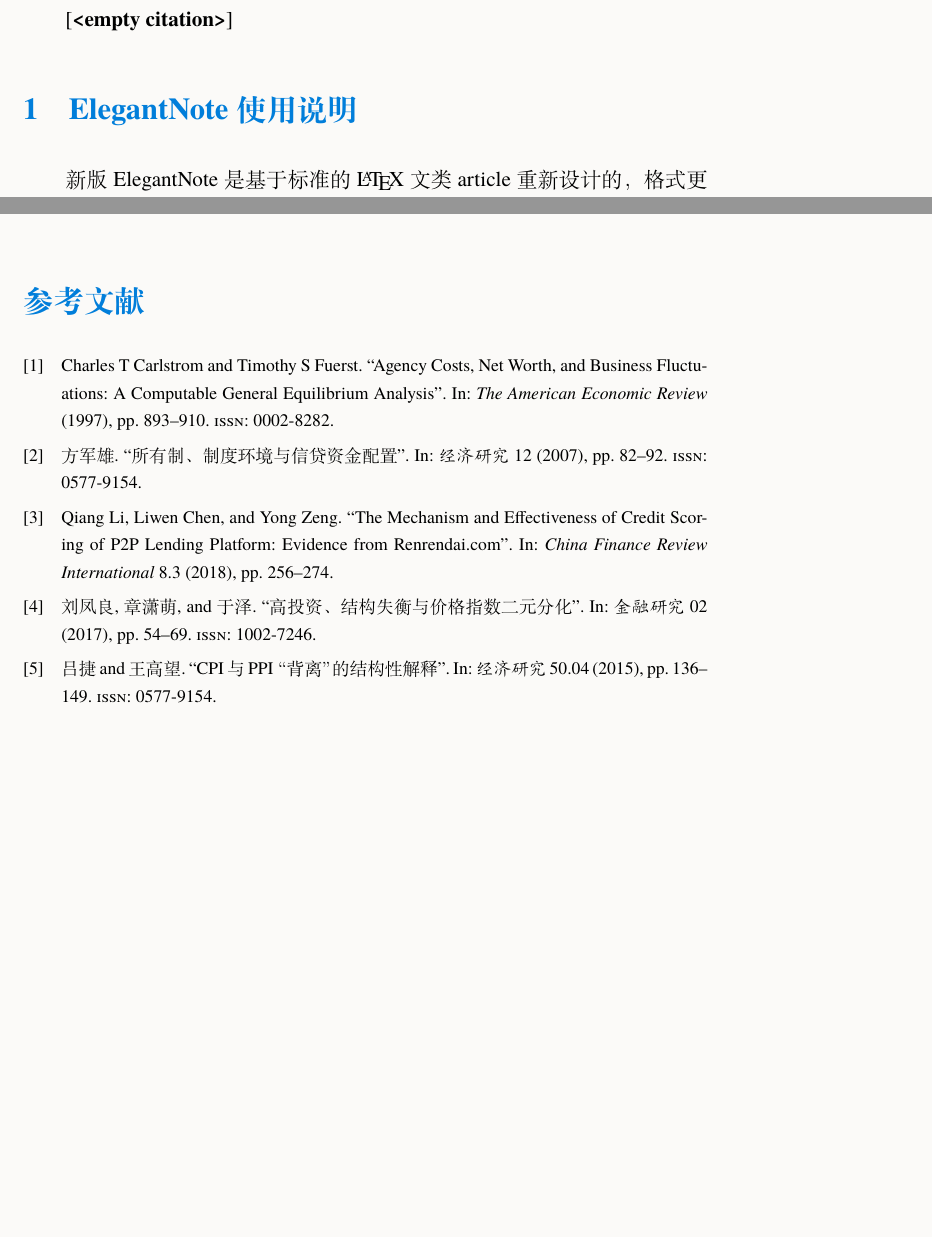
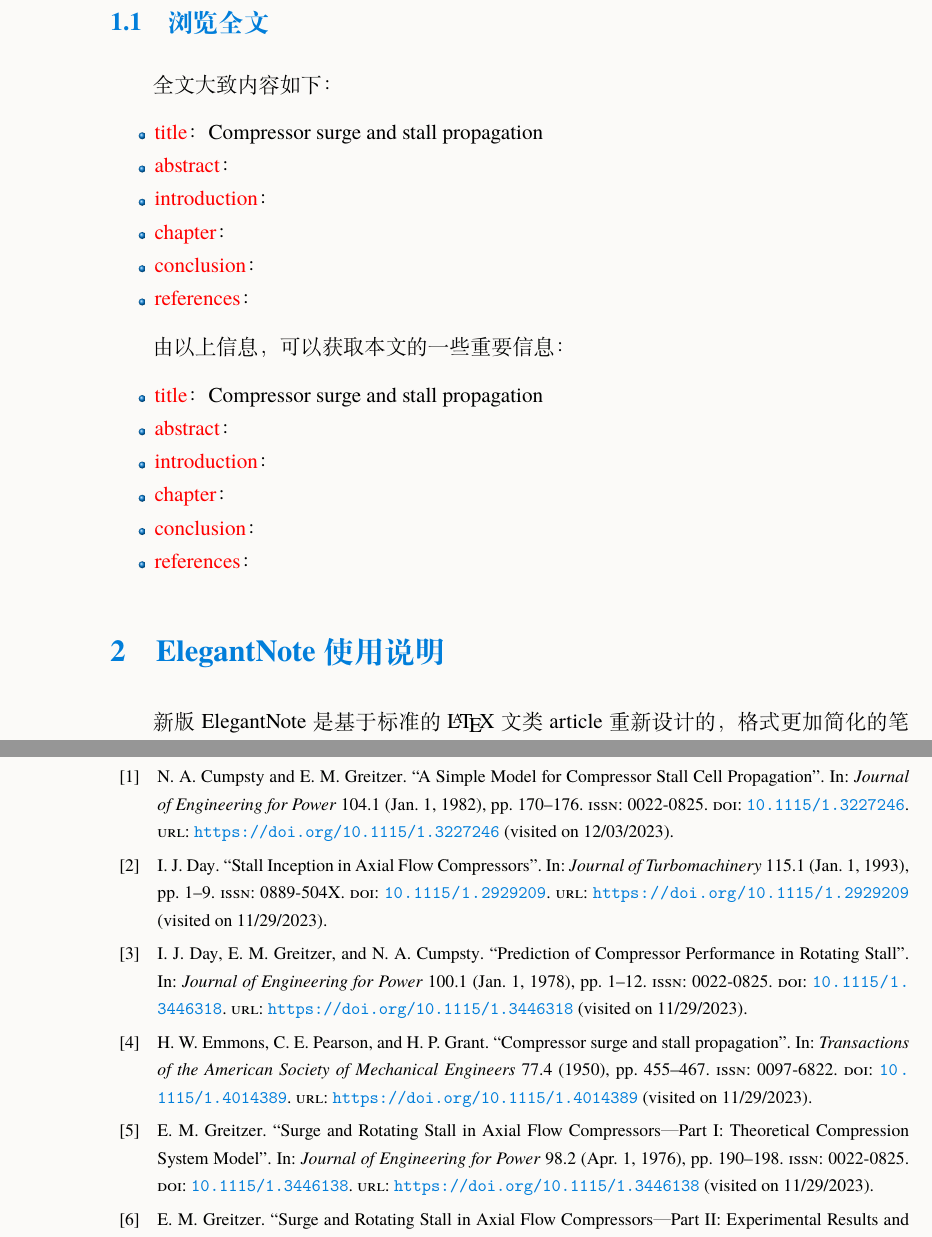
Before and after one commit to CHOSENX-GPU/CHOSENX-s-Literature-Reading-Notes, a LaTeX document (elegantnote-cn.tex, which reads elegantnote.cls, reference.bib, references.bib): two parts of pages 2 and 11 of 11 before the commit and two parts of pages 2 and 9 of 10 after it, joined at a grey line, cut at the place of the change, the shorter picture padded with empty space. Compiled offline with XeLaTeX; a missing font is replaced by an installed copy or a similar font.

Commit message:
增加了部分文献阅读笔记的模板

```diff
--- a/elegantnote-cn.tex
+++ b/elegantnote-cn.tex
@@ -1,5 +1,5 @@
 %!TEX program = xelatex
-\documentclass[cn,hazy,blue,12pt,a4paper]{elegantnote}
+\documentclass[cn,hazy,blue,12pt,normal]{elegantnote}
 \title{稳定性经典文献阅读笔记}
 
 \author{张杰骜}
@@ -12,6 +12,8 @@
 \usepackage{caption}
 \usepackage{array}
 
+
+
 \begin{document}
 
 \maketitle
@@ -21,8 +23,28 @@
 }
 \newpage
 
+\section{Emmons模型}
+\subsection{浏览全文}
+全文大致内容如下：
+\begin{itemize}
+  \item \textcolor{red}{title}：Compressor surge and stall propagation
+  \item \textcolor{red}{abstract}：
+  \item \textcolor{red}{introduction}：
+  \item \textcolor{red}{chapter}：
+  \item \textcolor{red}{conclusion}：
+  \item \textcolor{red}{references}：
+\end{itemize}
 
-\cite{}
+
+由以上信息，可以获取本文的一些重要信息：
+\begin{itemize}
+  \item \textcolor{red}{title}：Compressor surge and stall propagation
+  \item \textcolor{red}{abstract}：
+  \item \textcolor{red}{introduction}：
+  \item \textcolor{red}{chapter}：
+  \item \textcolor{red}{conclusion}：
+  \item \textcolor{red}{references}：
+\end{itemize}
 
 
 
--- a/elegantnote.cls
+++ b/elegantnote.cls
@@ -582,7 +582,7 @@
   frame=none,
   tabsize=2}
 
-\addbibresource[location=local]{reference.bib}
 
+\addbibresource[location=local]{references.bib}
 % restore the tt default family to lmodern tt family
 \renewcommand\ttdefault{lmtt}
--- a/reference.bib
+++ /dev/null
@@ -1,20 +0,0 @@
-
-@article{en3,
-  title={{The Mechanism and Effectiveness of Credit Scoring of P2P Lending Platform: Evidence from Renrendai.com}},
-  author={Li, Qiang and Chen, Liwen and Zeng, Yong},
-  journal={China Finance Review International},
-  volume={8},
-  number={3},
-  pages={256--274},
-  year={2018},
-  publisher={Emerald Publishing Limited}
-}
-
-
-@article{en2,
-   author = {Carlstrom, Charles T and Fuerst, Timothy S},
-   title = {{Agency Costs, Net Worth, and Business Fluctuations: A Computable General Equilibrium Analysis}},
-   journal = {The American Economic Review},
-   pages = {893-910},
-   ISSN = {0002-8282},
-   year = {1997},
@@ -36,31 +0,0 @@
-   author = {方军雄},
-   key = {fang1 jun1 xiong2},
-   title = {{所有制、制度环境与信贷资金配置}},
-   journal = {经济研究},
-   number = {12},
-   pages = {82-92},
-   ISSN = {0577-9154},
-   year = {2007},
-   type = {Journal Article}
-}
-
-@article{cn2,
-   author = {刘凤良 and 章潇萌 and 于泽},
-   key = {liu2 feng4 liang2 zhang1 xiao1 meng2 yu2 ze2},
-   title = {{高投资、结构失衡与价格指数二元分化}},
-   journal = {金融研究},
-   number = {02},
-   pages = {54-69},
-   ISSN = {1002-7246},
-   year = {2017},
-   type = {Journal Article}
-}
-
-@article{cn3,
-   author = {吕捷 and 王高望},
-   key = {lv3 jie2 wang2 gao1 wang4},
-   title = {{CPI 与 PPI “背离”的结构性解释}},
-   journal = {经济研究},
-   volume = {50},
-   number = {04},
-   pages = {136-149},
--- /dev/null
+++ b/references.bib
@@ -0,0 +1,15 @@
+
+@article{emmons_compressor_1950,
+	title = {Compressor surge and stall propagation},
+	volume = {77},
+	issn = {0097-6822},
+	url = {https://doi.org/10.1115/1.4014389},
+	doi = {10.1115/1.4014389},
+	abstract = {Compressor surge is shown by the application of several types of instrumentation (notably a hot-wire anemometer) to consist of two distinct types of phenomena. The whole compressor flow system may be unstable in the manner of a self-excited Helmholtz resonator. The theory of this instability is presented and is shown to explain some of the observed pulsation symptoms. The stalling of the flow through the blade rows, which usually is assumed to be the origin of pulsation, is shown to occur in propagating groups of 1 to 5 regions involving from 2 to 20 blades each. The theory of this “stall propagation” shows the propagation velocity relative to the wheel to be dependent upon boundary-layer growth parameters and hence the frequency (relative to a stationary probe) to be proportional to the wheel speed. Another part of observed compressor pulsation thus is explained. These two phenomena frequently interact to produce complex performance characteristics. The theories presented are essentially correct as shown by experimental verification, but much remains to be done to make quantitative compressor-performance prediction practical.},
+	pages = {455--467},
+	number = {4},
+	journaltitle = {Transactions of the American Society of Mechanical Engineers},
+	shortjournal = {Transactions of the American Society of Mechanical Engineers},
+	author = {Emmons, H. W. and Pearson, C. E. and Grant, H. P.},
+	urldate = {2023-11-29},
+	date = {1950},
@@ -0,0 +24,2 @@
+	url = {https://doi.org/10.1115/1.3239893},
+	doi = {10.1115/1.3239893},
@@ -0,0 +29 @@
+	number = {2},
@@ -0,0 +40,10 @@
+	title = {A Simple Model for Compressor Stall Cell Propagation},
+	volume = {104},
+	issn = {0022-0825},
+	url = {https://doi.org/10.1115/1.3227246},
+	doi = {10.1115/1.3227246},
+	abstract = {A simple model for full-span stall cells in axial compressors has been formulated. The sudden changes in velocity across blade rows as the blade passages enter and leave the stall are shown to have important dynamical consequences for the stall flow field. The one empirical constant needed in the analysis is determined using the data of Day [1]. From this, reasonable predictions of stall cell speed and trends in speed have been obtained for a number of different compressors. From the satisfactory comparison between predicted and measured stall cell speeds, it is tentatively concluded that the model contains the essentials of a correct description of the controlling mechanism of full-span rotating stall.},
+	pages = {170--176},
+	number = {1},
+	journaltitle = {Journal of Engineering for Power},
+	shortjournal = {Journal of Engineering for Power},
@@ -0,0 +54 @@
+	file = {Cumpsty_Greitzer_1982_A Simple Model for Compressor Stall Cell Propagation.pdf:files/215/Cumpsty_Greitzer_1982_A Simple Model for Compressor Stall Cell Propagation.pdf:application/pdf},
@@ -0,0 +61,5 @@
+	url = {https://doi.org/10.1115/1.3241725},
+	doi = {10.1115/1.3241725},
+	abstract = {A review is presented of the types of instabilities which are encountered in pumping systems of technological interest. These include axial and centrifugal compression systems, pumping systems involving cavitation, systems with two-phase flow, systems with combustion, hydraulic systems, and systems which have two or more pumping elements in parallel. All of the above will be seen to exhibit instabilities under certain operating conditions, although the mechanism of instability, as well as the particular system element that is responsible for the instability, will be quite different in the different systems. However, several basic concepts, such as the idea of negative damping which is associated with dynamic instability, will be seen to be common to the different systems. The review is organized around the different types of systems that are discussed, and includes descriptions of the steady-state performance, the regimes in which one would expect instability, and the mechanisms of instability. An idealized pumping system is first examined to illustrate some of the basic concepts. More realistic systems are then treated in the same manner of showing steady-state performance, regimes of instability and mechanisms. In the review attention is given mainly to those areas in which there is high current engineering interest, and an attempt is made to describe those areas of research which can be most fruitfully pursued. In general, it is suggested that efforts should be directed toward obtaining an improved understanding of the transient behavior of the active (instability causing) elements within the system, since it is lack of knowledge of this aspect that currently limits the accuracy of system stability predictions.},
+	pages = {193--242},
+	number = {2},
@@ -0,0 +79,5 @@
+	url = {https://doi.org/10.1115/1.3240618},
+	doi = {10.1115/1.3240618},
+	abstract = {Safe off-design operation of compressors is limited to the region in which the flow is stable. Flow instabilities can be of two types, rotating stall and surge. The first of these subjects the blading to high oscillating stresses while the second may also have a disastrous effect on the whole system of which the compressor is a component. In this paper, the properties of these two types of instability are discussed and some simple criteria for determining system stability are presented.},
+	pages = {14--20},
+	number = {1},
@@ -0,0 +94,10 @@
+	title = {Prediction of Compressor Performance in Rotating Stall},
+	volume = {100},
+	issn = {0022-0825},
+	url = {https://doi.org/10.1115/1.3446318},
+	doi = {10.1115/1.3446318},
+	abstract = {A correlation is presented for predicting the performance characteristics of single and multistage axial compressors in rotating stall. The correlation is derived from new measurements of stalled compressor performance which have been obtained using a series of different compressor builds. In these experiments the compressor design parameters were systematically varied so that the influence of each could be clearly seen. It is shown that the stall cell blockage is an important parameter for correlating the flow regimes in stall, and hence the overall compressor performance. The resulting correlation, which has been developed based on a heuristic model of the stalled flow, can be applied to predict whether a given compressor will exhibit full-span or part-span stall, as well as the extent of the stall-unstall hysteresis loop. In particular, it is shown that as the number of stages and/or the design value of axial velocity parameter increases, the trend is toward both full-span stall and large hysteresis loops.},
+	pages = {1--12},
+	number = {1},
+	journaltitle = {Journal of Engineering for Power},
+	shortjournal = {Journal of Engineering for Power},
@@ -0,0 +108,16 @@
+	file = {Day et al_1978_Prediction of Compressor Performance in Rotating Stall.pdf:files/263/Day et al_1978_Prediction of Compressor Performance in Rotating Stall.pdf:application/pdf},
+}
+
+@article{greitzer_surge_1976,
+	title = {Surge and Rotating Stall in Axial Flow Compressors—Part {II}: Experimental Results and Comparison With Theory},
+	volume = {98},
+	issn = {0022-0825},
+	url = {https://doi.org/10.1115/1.3446139},
+	doi = {10.1115/1.3446139},
+	shorttitle = {Surge and Rotating Stall in Axial Flow Compressors—Part {II}},
+	abstract = {This paper reports an experimental study of axial compressor surge and rotating stall. The experiments were carried out using a three stage axial flow compressor. With the experimental facility the physical parameters of the compression system could be independently varied so that their influence on the transient system behavior can be clearly seen. In addition, a new data analysis procedure has been developed, using a plenum mass balance, which enables the instantaneous compressor mass flow to be accurately calculated. This information is coupled to the unsteady pressure measurements to provide the first detailed quantitative picture of instantaneous compressor operation during both surge and rotating stall transients. The experimental results are compared to a theoretical model of the transient system response. The theoretical criterion for predicting which mode of compression system instability, rotating stall or surge, will occur is in good accord with the data. The basic scaling concepts that have been developed for relating transient data at different corrected speeds and geometrical parameters are also verified. Finally, the model is shown to provide an adequate quantitative description of the motion of the compression system operating point during the transients that occur subsequent to the onset of axial compressor stall.},
+	pages = {199--211},
+	number = {2},
+	journaltitle = {Journal of Engineering for Power},
+	shortjournal = {Journal of Engineering for Power},
+	author = {Greitzer, E. M.},
@@ -0,0 +127,16 @@
+	file = {Greitzer_1976_Surge and Rotating Stall in Axial Flow Compressors—Part II.pdf:files/268/Greitzer_1976_Surge and Rotating Stall in Axial Flow Compressors—Part II.pdf:application/pdf;Snapshot:files/267/Surge-and-Rotating-Stall-in-Axial-Flow-Compressors.html:text/html},
+}
+
+@article{greitzer_surge_1976-1,
+	title = {Surge and Rotating Stall in Axial Flow Compressors—Part I: Theoretical Compression System Model},
+	volume = {98},
+	issn = {0022-0825},
+	url = {https://doi.org/10.1115/1.3446138},
+	doi = {10.1115/1.3446138},
+	shorttitle = {Surge and Rotating Stall in Axial Flow Compressors—Part I},
+	abstract = {This paper reports a theoretical study of axial compressor surge. A nonlinear model is developed to predict the transient response of a compression system subsequent to a perturbation from steady operating conditions. It is found that for the system investigated there is an important nondimensional parameter on which this response depends. Whether this parameter is above or below a critical value determines which mode of compressor instability, rotating stall or surge, will be encountered at the stall line. For values above the critical, the system will exhibit the large amplitude oscillatory behavior characteristic of surge; while for values below the critical it will move toward operation in rotating stall, at a substantially reduced flow rate and pressure ratio. Numerical results are presented to show the motion of the compression system operating point during these two basic modes of instability, and a physical explanation is given for the mechanism associated with the generation of surge cycle oscillations.},
+	pages = {190--198},
+	number = {2},
+	journaltitle = {Journal of Engineering for Power},
+	shortjournal = {Journal of Engineering for Power},
+	author = {Greitzer, E. M.},
@@ -0,0 +146 @@
+	file = {Greitzer_1976_Surge and Rotating Stall in Axial Flow Compressors—Part I.pdf:files/270/Greitzer_1976_Surge and Rotating Stall in Axial Flow Compressors—Part I.pdf:application/pdf;Snapshot:files/269/Surge-and-Rotating-Stall-in-Axial-Flow-Compressors.html:text/html},
@@ -0,0 +153,2 @@
+	url = {https://doi.org/10.1115/1.3239566},
+	doi = {10.1115/1.3239566},
@@ -0,0 +158 @@
+	number = {2},
@@ -0,0 +172,2 @@
+	url = {https://doi.org/10.1115/1.3239565},
+	doi = {10.1115/1.3239565},
@@ -0,0 +177 @@
+	number = {2},
@@ -0,0 +191,2 @@
+	url = {https://doi.org/10.1115/1.3239887},
+	doi = {10.1115/1.3239887},
@@ -0,0 +196 @@
+	number = {1},
@@ -0,0 +207 @@
+	title = {Stall Inception in Axial Compressors},
@@ -0,0 +211,6 @@
+	doi = {10.1115/1.2927406},
+	abstract = {Detailed measurements have been made of the transient stalling process in an axial compressor stage. The stage is of high hub-casing ratio and stall is initiated in the rotor. If the rotor tip clearance is small stall inception occurs at the hub, but at clearances typical for a multistage compressor the inception is at the tip. The crucial quantity in both cases is the blockage caused by the endwall boundary layer. Prior to stall, disturbances rotate around the inlet flow in sympathy with rotating variations in the endwall blockage; these can persist for some time prior to stall, rising and falling in amplitude before the final increase, which occurs as the compressor stalls.},
+	pages = {116--123},
+	number = {1},
+	journaltitle = {Journal of Turbomachinery},
+	shortjournal = {J. Turbomach.},
@@ -0,0 +226,11 @@
+	title = {Stall Inception in Axial Flow Compressors},
+	volume = {115},
+	issn = {0889-504X},
+	url = {https://doi.org/10.1115/1.2929209},
+	doi = {10.1115/1.2929209},
+	abstract = {Studies have been conducted on two laboratory test compressors to investigate the process leading to the formation of finite amplitude rotating stall cells. The measurements were obtained from circumferential arrays of hot wires and were spatially and temporarily analyzed to show that modal perturbations are not always present prior to stall, and when present, sometimes have little direct effect on the formation of the stall cells. The measurements lead to the conclusion that the occurrence of modal perturbations, and the formation of finite amplitude stall cells, are two separate phenomena, both occurring under roughly the same conditions at the peak of the pressure rise characteristic. The measurements also underline the hitherto unsuspected importance of short length scale disturbances in the process of stall inception. Examples are given of different ways in which stall cells can develop and the conclusions are backed up with a summary of current test data from various machines around the world.},
+	pages = {1--9},
+	number = {1},
+	journaltitle = {Journal of Turbomachinery},
+	shortjournal = {Journal of Turbomachinery},
+	author = {Day, I. J.},
@@ -0,0 +240,2 @@
+	file = {Day_1993_Stall Inception in Axial Flow Compressors.pdf:files/180/Day_1993_Stall Inception in Axial Flow Compressors.pdf:application/pdf},
+}
```
Also changed, not shown: elegantnote-cn.tex (6 more changed lines), reference.bib (19 more changed lines), references.bib (130 more changed lines).
